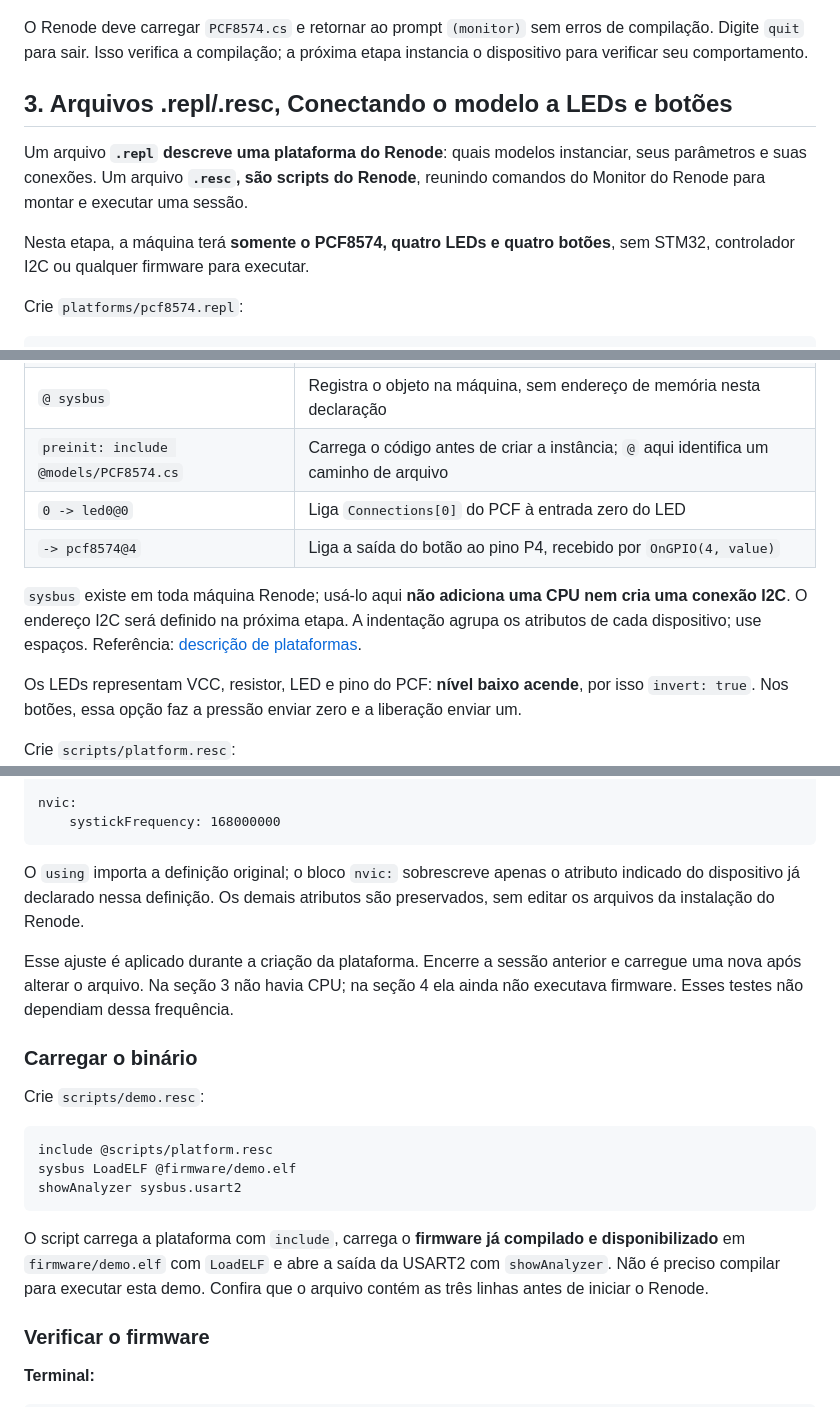
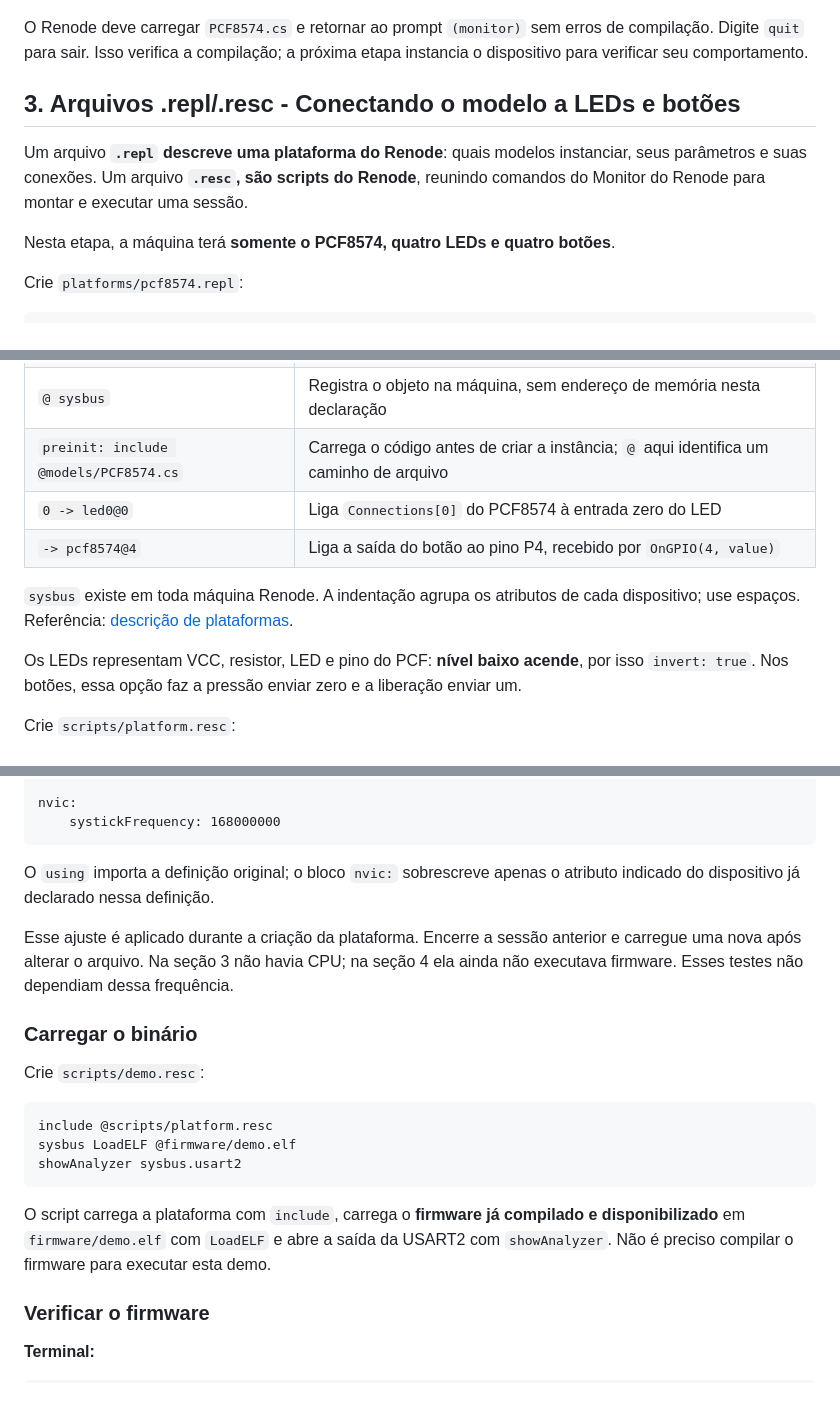
Before and after one commit to moschiel/renode-pcf8574-tutorial, a Markdown page: README.pt-BR.md, 3 parts joined by grey strips. Rendered like a GitHub page.

````diff
--- a/README.pt-BR.md
+++ b/README.pt-BR.md
@@ -210,11 +210,11 @@ include @models/PCF8574.cs
 O Renode deve carregar `PCF8574.cs` e retornar ao prompt `(monitor)` sem erros de compilação. Digite `quit` para sair. Isso verifica a compilação; a próxima etapa instancia o dispositivo para verificar seu comportamento.
 
 
-## 3. Arquivos .repl/.resc, Conectando o modelo a LEDs e botões
+## 3. Arquivos .repl/.resc - Conectando o modelo a LEDs e botões
 
 Um arquivo **`.repl` descreve uma plataforma do Renode**: quais modelos instanciar, seus parâmetros e suas conexões. Um arquivo **`.resc`, são scripts do Renode**, reunindo comandos do Monitor do Renode para montar e executar uma sessão.
 
-Nesta etapa, a máquina terá **somente o PCF8574, quatro LEDs e quatro botões**, sem STM32, controlador I2C ou qualquer firmware para executar.
+Nesta etapa, a máquina terá **somente o PCF8574, quatro LEDs e quatro botões**.
 
 Crie `platforms/pcf8574.repl`:
 
@@ -259,10 +259,10 @@ button7: Miscellaneous.Button @ sysbus
 | `Tutorial.PCF8574` | Classe C# do modelo, relativa a `Antmicro.Renode.Peripherals` |
 | `@ sysbus` | Registra o objeto na máquina, sem endereço de memória nesta declaração |
 | `preinit: include @models/PCF8574.cs` | Carrega o código antes de criar a instância; `@` aqui identifica um caminho de arquivo |
-| `0 -> led0@0` | Liga `Connections[0]` do PCF à entrada zero do LED |
+| `0 -> led0@0` | Liga `Connections[0]` do PCF8574 à entrada zero do LED |
 | `-> pcf8574@4` | Liga a saída do botão ao pino P4, recebido por `OnGPIO(4, value)` |
 
-`sysbus` existe em toda máquina Renode; usá-lo aqui **não adiciona uma CPU nem cria uma conexão I2C**. O endereço I2C será definido na próxima etapa. A indentação agrupa os atributos de cada dispositivo; use espaços. Referência: [descrição de plataformas](https://renode.readthedocs.io/en/latest/basic/describing_platforms.html).
+`sysbus` existe em toda máquina Renode. A indentação agrupa os atributos de cada dispositivo; use espaços. Referência: [descrição de plataformas](https://renode.readthedocs.io/en/latest/basic/describing_platforms.html).
 
 Os LEDs representam VCC, resistor, LED e pino do PCF: **nível baixo acende**, por isso `invert: true`. Nos botões, essa opção faz a pressão enviar zero e a liberação enviar um.
 
@@ -616,7 +616,7 @@ nvic:
     systickFrequency: 168000000
 ```
 
-O `using` importa a definição original; o bloco `nvic:` sobrescreve apenas o atributo indicado do dispositivo já declarado nessa definição. Os demais atributos são preservados, sem editar os arquivos da instalação do Renode.
+O `using` importa a definição original; o bloco `nvic:` sobrescreve apenas o atributo indicado do dispositivo já declarado nessa definição.
 
 Esse ajuste é aplicado durante a criação da plataforma. Encerre a sessão anterior e carregue uma nova após alterar o arquivo. Na seção 3 não havia CPU; na seção 4 ela ainda não executava firmware. Esses testes não dependiam dessa frequência.
 
@@ -631,7 +631,7 @@ sysbus LoadELF @firmware/demo.elf
 showAnalyzer sysbus.usart2
 ```
 
-O script carrega a plataforma com `include`, carrega o **firmware já compilado e disponibilizado** em `firmware/demo.elf` com `LoadELF` e abre a saída da USART2 com `showAnalyzer`. Não é preciso compilar para executar esta demo. Confira que o arquivo contém as três linhas antes de iniciar o Renode.
+O script carrega a plataforma com `include`, carrega o **firmware já compilado e disponibilizado** em `firmware/demo.elf` com `LoadELF` e abre a saída da USART2 com `showAnalyzer`. Não é preciso compilar o firmware para executar esta demo.
 
 ### Verificar o firmware
 
````
Also changed, not shown: other parts of README.pt-BR.md (+16 -18 lines), README.md (+21 -23 lines).
